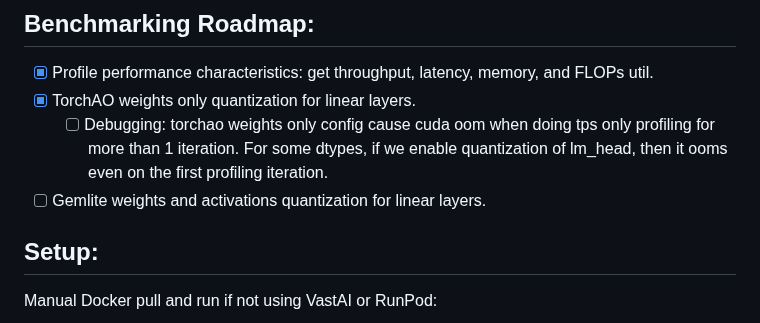
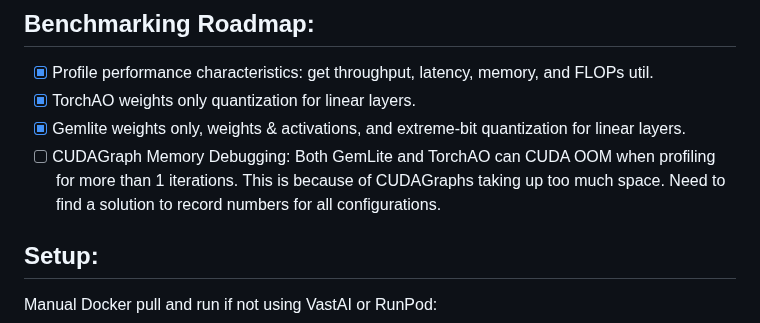
Before and after one commit to vipulSharma18/Getting-Started-with-Quantization, a Markdown page: README.md, the part around the change. GitHub-like rendering.

Commit message:
project done from coding perspective. cudagraph oom bug needs to resolved for torchao and gemlite both. need to find a solution to reduce cudagraph size

```diff
--- a/README.md
+++ b/README.md
@@ -27,8 +27,8 @@ A survey of various quantization formats, such as MXFP8 and NVFP4, and contempor
 ## Benchmarking Roadmap:
 - [x] Profile performance characteristics: get throughput, latency, memory, and FLOPs util.
 - [x] TorchAO weights only quantization for linear layers.
-    - [ ] Debugging: torchao weights only config cause cuda oom when doing tps only profiling for more than 1 iteration. For some dtypes, if we enable quantization of lm_head, then it ooms even on the first profiling iteration.
-- [ ] Gemlite weights and activations quantization for linear layers.
+- [x] Gemlite weights only, weights & activations, and extreme-bit quantization for linear layers.
+- [ ] CUDAGraph Memory Debugging: Both GemLite and TorchAO can CUDA OOM when profiling for more than 1 iterations. This is because of CUDAGraphs taking up too much space. Need to find a solution to record numbers for all configurations.
 
 ## Setup:
 Manual Docker pull and run if not using VastAI or RunPod:
```
